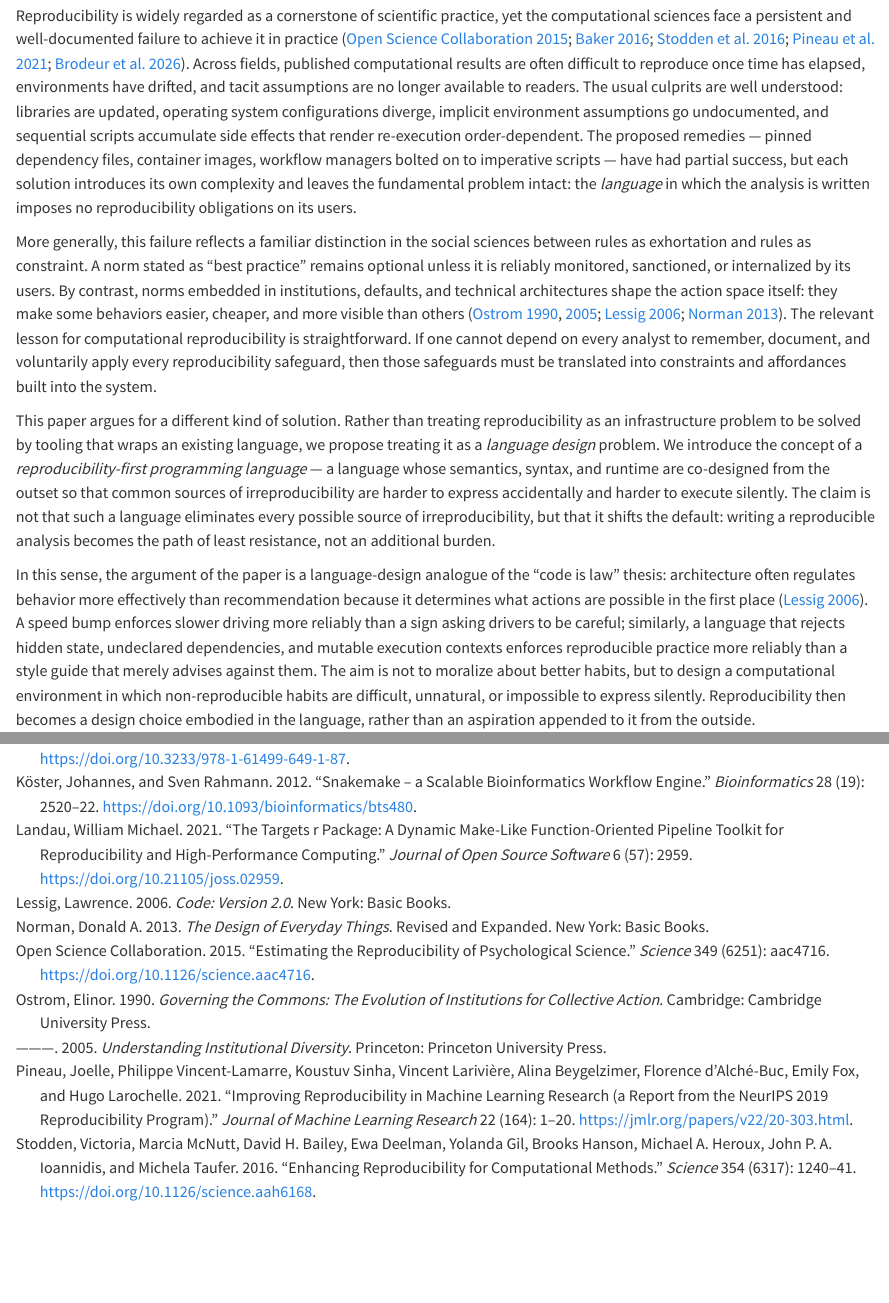
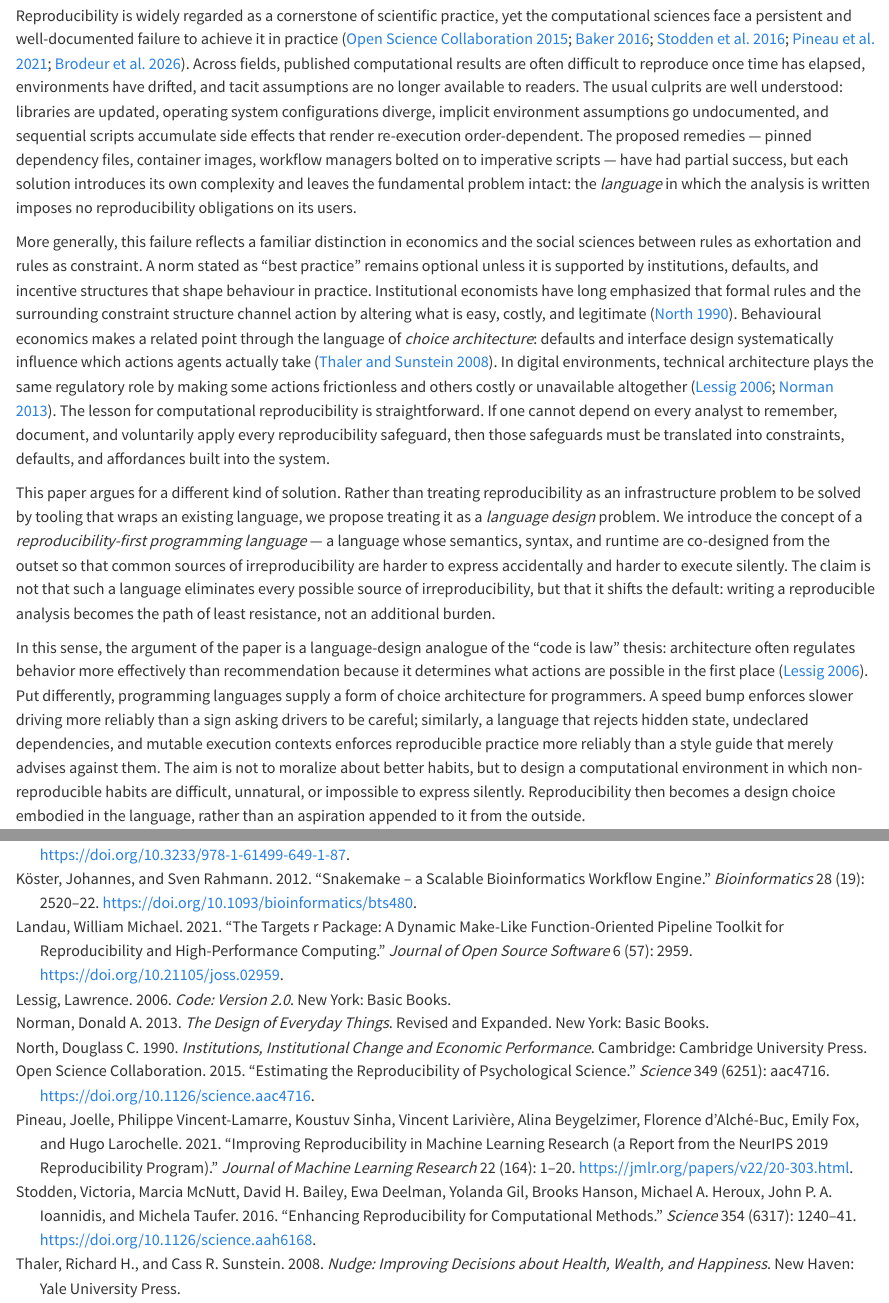
Before and after one commit to b-rodrigues/tlang, a Quarto document (paper/paper.qmd): the page in a window 1100 px wide, from 560 px down, and a second part further down, joined at a grey line. Rendered offline with R 4.5, knitr and Pandoc in place of Quarto, with nearby package versions.

Commit message:
docs: tighten paper introduction framing
Agent-Logs-Url: https://github.com/b-rodrigues/tlang/sessions/a1d3c939-abe4-4f79-a2d7-6908d6041460

Co-authored-by: b-rodrigues <2998834+b-rodrigues@users.noreply.github.com>

```diff
--- a/paper/bibliography.bib
+++ b/paper/bibliography.bib
@@ -79,6 +79,14 @@
   doi     = {10.21105/joss.02959}
 }
 
+@book{North1990,
+  author    = {North, Douglass C.},
+  title     = {Institutions, Institutional Change and Economic Performance},
+  publisher = {Cambridge University Press},
+  year      = {1990},
+  address   = {Cambridge}
+}
+
 @book{Norman2013,
   author    = {Norman, Donald A.},
   title     = {The Design of Everyday Things},
@@ -147,3 +155,11 @@
   pages   = {1240--1241},
   doi     = {10.1126/science.aah6168}
 }
+
+@book{ThalerSunstein2008,
+  author    = {Thaler, Richard H. and Sunstein, Cass R.},
+  title     = {Nudge: Improving Decisions about Health, Wealth, and Happiness},
+  publisher = {Yale University Press},
+  year      = {2008},
+  address   = {New Haven}
+}
--- a/paper/paper.qmd
+++ b/paper/paper.qmd
@@ -41,17 +41,22 @@ solution introduces its own complexity and leaves the fundamental problem
 intact: the *language* in which the analysis is written imposes no
 reproducibility obligations on its users.
 
-More generally, this failure reflects a familiar distinction in the social
-sciences between rules as exhortation and rules as constraint. A norm stated as
-"best practice" remains optional unless it is reliably monitored, sanctioned,
-or internalized by its users. By contrast, norms embedded in institutions,
-defaults, and technical architectures shape the action space itself: they make
-some behaviors easier, cheaper, and more visible than others
-[@Ostrom1990; @Ostrom2005; @Lessig2006; @Norman2013]. The relevant lesson for
+More generally, this failure reflects a familiar distinction in economics and
+the social sciences between rules as exhortation and rules as constraint. A
+norm stated as "best practice" remains optional unless it is supported by
+institutions, defaults, and incentive structures that shape behaviour in
+practice. Institutional economists have long emphasized that formal rules and
+the surrounding constraint structure channel action by altering what is easy,
+costly, and legitimate [@North1990]. Behavioural economics makes a related
+point through the language of *choice architecture*: defaults and interface
+design systematically influence which actions agents actually take
+[@ThalerSunstein2008]. In digital environments, technical architecture plays
+the same regulatory role by making some actions frictionless and others costly
+or unavailable altogether [@Lessig2006; @Norman2013]. The lesson for
 computational reproducibility is straightforward. If one cannot depend on every
 analyst to remember, document, and voluntarily apply every reproducibility
-safeguard, then those safeguards must be translated into constraints and
-affordances built into the system.
+safeguard, then those safeguards must be translated into constraints,
+defaults, and affordances built into the system.
 
 This paper argues for a different kind of solution. Rather than treating
 reproducibility as an infrastructure problem to be solved by tooling that wraps
@@ -67,15 +72,16 @@ burden.
 In this sense, the argument of the paper is a language-design analogue of the
 "code is law" thesis: architecture often regulates behavior more effectively
 than recommendation because it determines what actions are possible in the first
-place [@Lessig2006]. A speed bump enforces slower driving more reliably than a
-sign asking drivers to be careful; similarly, a language that rejects hidden
-state, undeclared dependencies, and mutable execution contexts enforces
-reproducible practice more reliably than a style guide that merely advises
-against them. The aim is not to moralize about better habits, but to design a
-computational environment in which non-reproducible habits are difficult,
-unnatural, or impossible to express silently. Reproducibility then becomes a
-design choice embodied in the language, rather than an aspiration appended to
-it from the outside.
+place [@Lessig2006]. Put differently, programming languages supply a form of
+choice architecture for programmers. A speed bump enforces slower driving more
+reliably than a sign asking drivers to be careful; similarly, a language that
+rejects hidden state, undeclared dependencies, and mutable execution contexts
+enforces reproducible practice more reliably than a style guide that merely
+advises against them. The aim is not to moralize about better habits, but to
+design a computational environment in which non-reproducible habits are
+difficult, unnatural, or impossible to express silently. Reproducibility then
+becomes a design choice embodied in the language, rather than an aspiration
+appended to it from the outside.
 
 Alongside this conceptual contribution, we present a *pipeline-first* design
 principle — the requirement that every non-trivial computation be expressed as a
```
